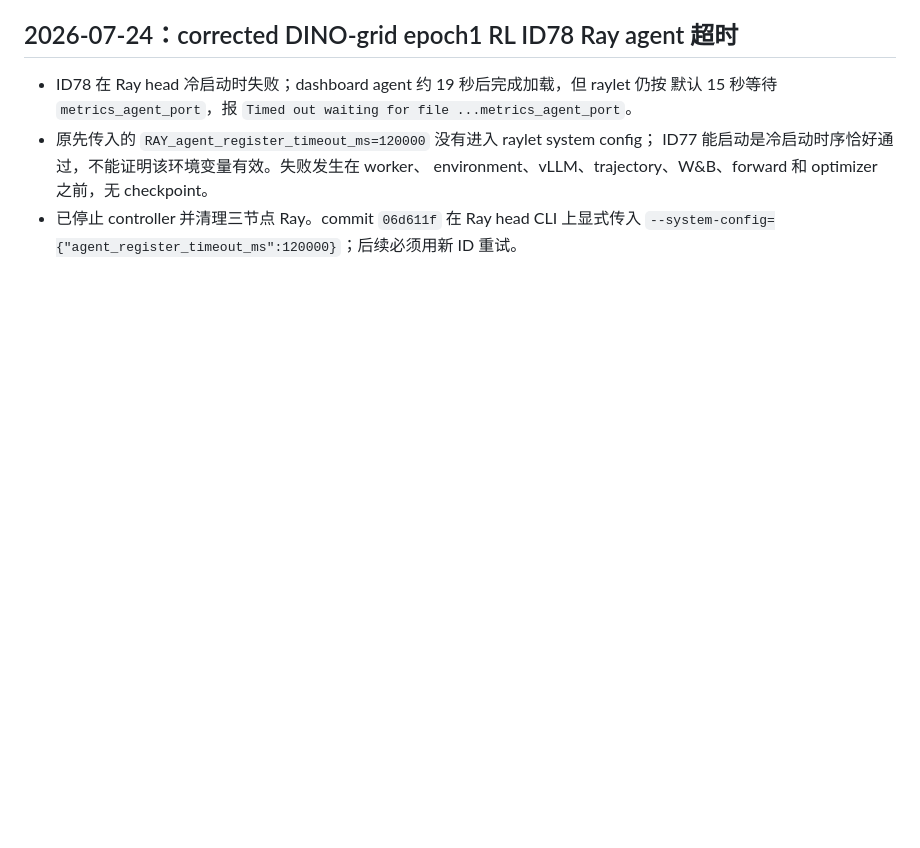
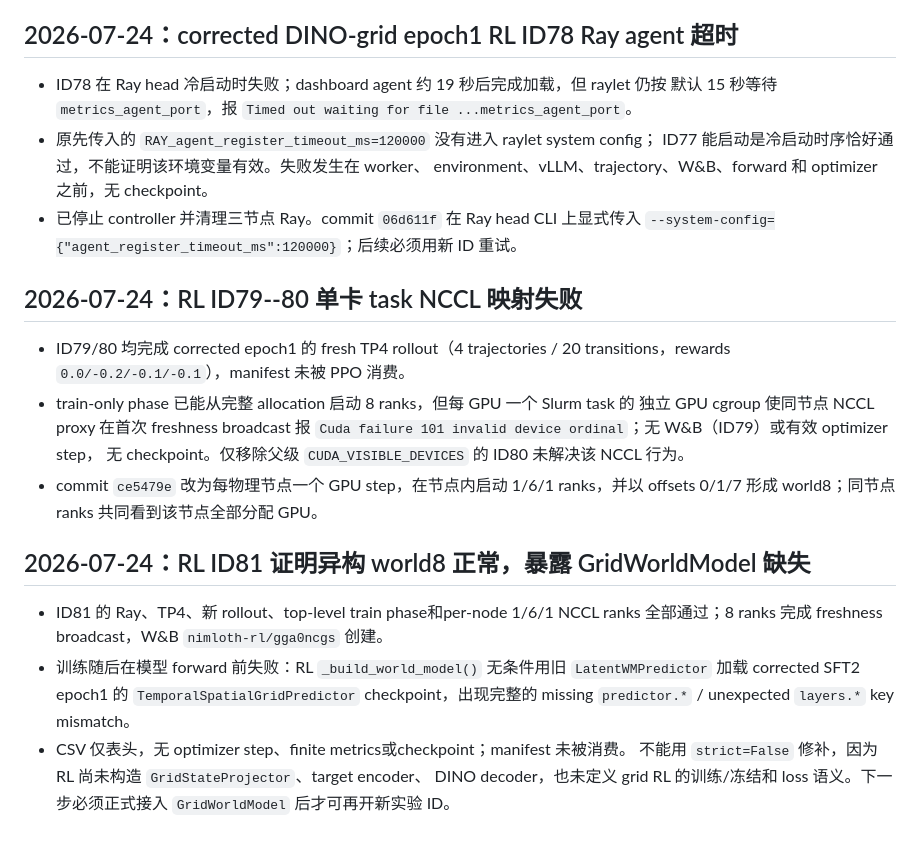
Before and after one commit to ART1st-s-Stuff/Nimloth, a Markdown page: AI_branch_progress.md, the part around the change. Rendered like a GitHub page; blank space fills up the shorter version.

Commit message:
docs(rl): record heterogeneous launch and grid blocker

```diff
--- a/AI_branch_progress.md
+++ b/AI_branch_progress.md
@@ -1741,3 +1741,26 @@
   environment、vLLM、trajectory、W&B、forward 和 optimizer 之前，无 checkpoint。
 - 已停止 controller 并清理三节点 Ray。commit `06d611f` 在 Ray head CLI 上显式传入
   `--system-config={"agent_register_timeout_ms":120000}`；后续必须用新 ID 重试。
+
+## 2026-07-24：RL ID79--80 单卡 task NCCL 映射失败
+
+- ID79/80 均完成 corrected epoch1 的 fresh TP4 rollout（4 trajectories / 20
+  transitions，rewards `0.0/-0.2/-0.1/-0.1`），manifest 未被 PPO 消费。
+- train-only phase 已能从完整 allocation 启动 8 ranks，但每 GPU 一个 Slurm task 的
+  独立 GPU cgroup 使同节点 NCCL proxy 在首次 freshness broadcast 报
+  `Cuda failure 101 invalid device ordinal`；无 W&B（ID79）或有效 optimizer step，
+  无 checkpoint。仅移除父级 `CUDA_VISIBLE_DEVICES` 的 ID80 未解决该 NCCL 行为。
+- commit `ce5479e` 改为每物理节点一个 GPU step，在节点内启动 1/6/1 ranks，并以
+  offsets 0/1/7 形成 world8；同节点 ranks 共同看到该节点全部分配 GPU。
+
+## 2026-07-24：RL ID81 证明异构 world8 正常，暴露 GridWorldModel 缺失
+
+- ID81 的 Ray、TP4、新 rollout、top-level train phase和per-node 1/6/1 NCCL ranks
+  全部通过；8 ranks 完成 freshness broadcast，W&B `nimloth-rl/gga0ncgs` 创建。
+- 训练随后在模型 forward 前失败：RL `_build_world_model()` 无条件用旧
+  `LatentWMPredictor` 加载 corrected SFT2 epoch1 的 `TemporalSpatialGridPredictor`
+  checkpoint，出现完整的 missing `predictor.*` / unexpected `layers.*` key mismatch。
+- CSV 仅表头，无 optimizer step、finite metrics或checkpoint；manifest 未被消费。
+  不能用 `strict=False` 修补，因为 RL 尚未构造 `GridStateProjector`、target encoder、
+  DINO decoder，也未定义 grid RL 的训练/冻结和 loss 语义。下一步必须正式接入
+  `GridWorldModel` 后才可再开新实验 ID。
```
